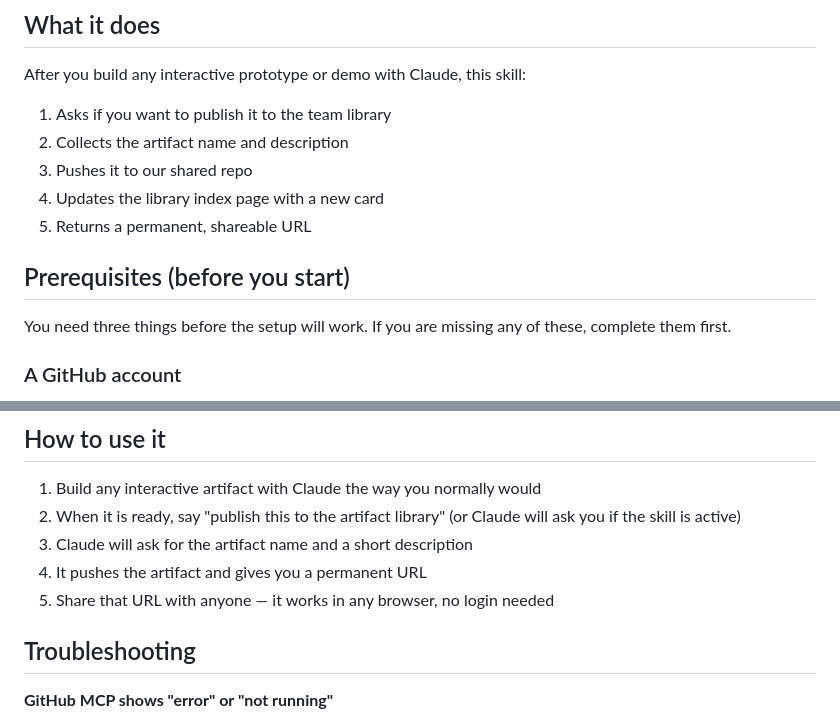
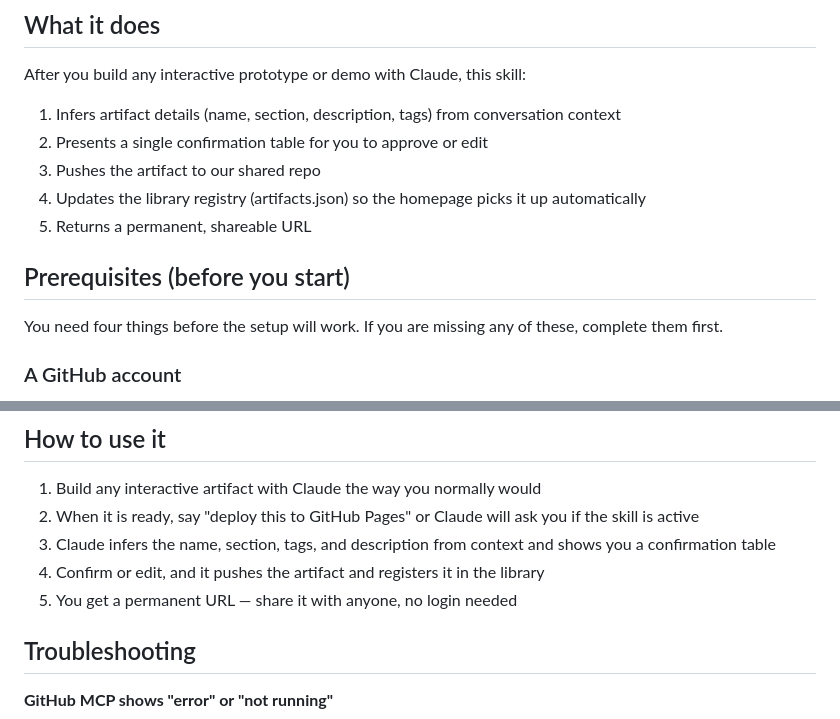
Before and after one commit to ceg-csp/claude-artifacts, a Markdown page: skill/README.md, 2 parts joined by grey strips. Drawn GitHub-style.

Commit message:
Fix skill README to match new inference-based deploy flow - 2026-04-01

```diff
--- a/skill/README.md
+++ b/skill/README.md
@@ -6,15 +6,15 @@ This skill automates publishing interactive artifacts to the CSP team's shared A
 
 After you build any interactive prototype or demo with Claude, this skill:
 
-1. Asks if you want to publish it to the team library
-2. Collects the artifact name and description
-3. Pushes it to our shared repo
-4. Updates the library index page with a new card
+1. Infers artifact details (name, section, description, tags) from conversation context
+2. Presents a single confirmation table for you to approve or edit
+3. Pushes the artifact to our shared repo
+4. Updates the library registry (artifacts.json) so the homepage picks it up automatically
 5. Returns a permanent, shareable URL
 
 ## Prerequisites (before you start)
 
-You need three things before the setup will work. If you are missing any of these, complete them first.
+You need four things before the setup will work. If you are missing any of these, complete them first.
 
 ### A GitHub account
 
@@ -87,10 +87,10 @@ If you do not add the skill, the workflow still works. Just tell Claude "publish
 ## How to use it
 
 1. Build any interactive artifact with Claude the way you normally would
-2. When it is ready, say "publish this to the artifact library" (or Claude will ask you if the skill is active)
-3. Claude will ask for the artifact name and a short description
-4. It pushes the artifact and gives you a permanent URL
-5. Share that URL with anyone — it works in any browser, no login needed
+2. When it is ready, say "deploy this to GitHub Pages" or Claude will ask you if the skill is active
+3. Claude infers the name, section, tags, and description from context and shows you a confirmation table
+4. Confirm or edit, and it pushes the artifact and registers it in the library
+5. You get a permanent URL — share it with anyone, no login needed
 
 ## Troubleshooting
 
```
